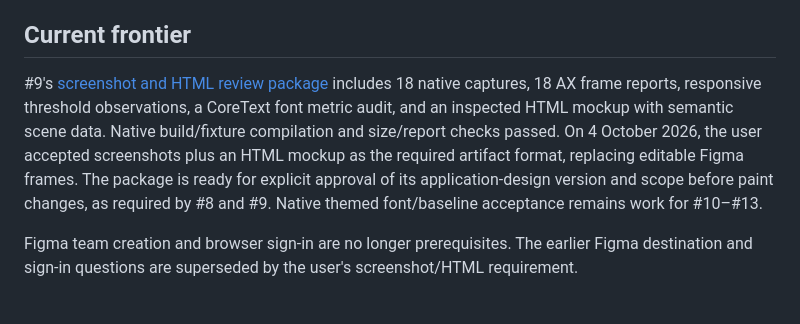
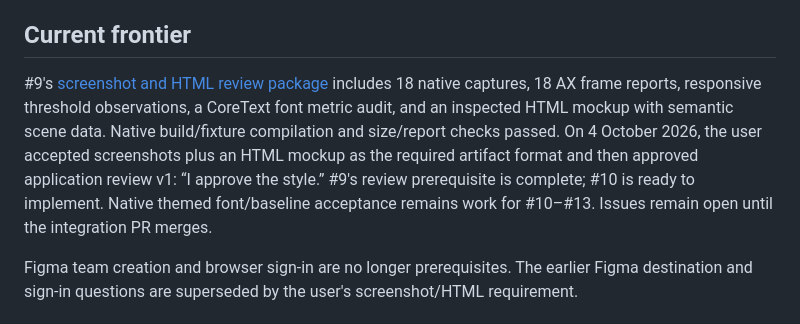
Before and after one commit to DevinHaas/maro, a Markdown page: docs/specs/tidal-implementation.md, the part around the change. Rendered like a GitHub page.

```diff
--- a/docs/specs/tidal-implementation.md
+++ b/docs/specs/tidal-implementation.md
@@ -18,7 +18,7 @@ The approved handoff is preserved in `design/terminal-style/` and `docs/specs/ti
 
 ## Current frontier
 
-#9's [screenshot and HTML review package](tidal-frame-review.md) includes 18 native captures, 18 AX frame reports, responsive threshold observations, a CoreText font metric audit, and an inspected HTML mockup with semantic scene data. Native build/fixture compilation and size/report checks passed. On 4 October 2026, the user accepted screenshots plus an HTML mockup as the required artifact format, replacing editable Figma frames. The package is ready for explicit approval of its application-design version and scope before paint changes, as required by #8 and #9. Native themed font/baseline acceptance remains work for #10–#13.
+#9's [screenshot and HTML review package](tidal-frame-review.md) includes 18 native captures, 18 AX frame reports, responsive threshold observations, a CoreText font metric audit, and an inspected HTML mockup with semantic scene data. Native build/fixture compilation and size/report checks passed. On 4 October 2026, the user accepted screenshots plus an HTML mockup as the required artifact format and then approved application review v1: “I approve the style.” #9's review prerequisite is complete; #10 is ready to implement. Native themed font/baseline acceptance remains work for #10–#13. Issues remain open until the integration PR merges.
 
 Figma team creation and browser sign-in are no longer prerequisites. The earlier Figma destination and sign-in questions are superseded by the user's screenshot/HTML requirement.
 
```
Also changed, not shown: docs/specs/tidal-frame-review.md (+2 -2 lines).
